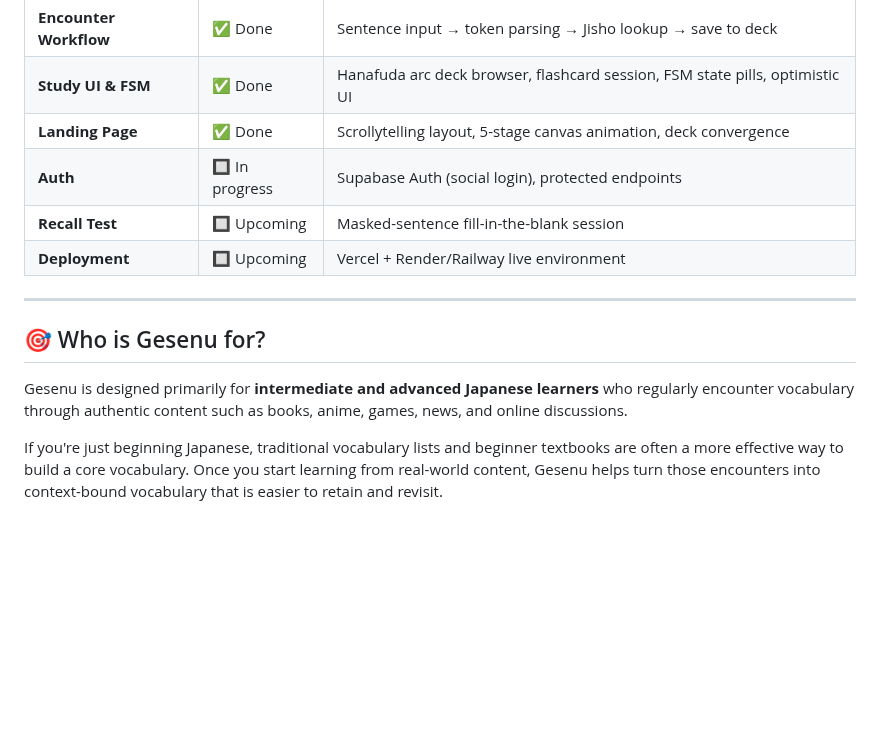
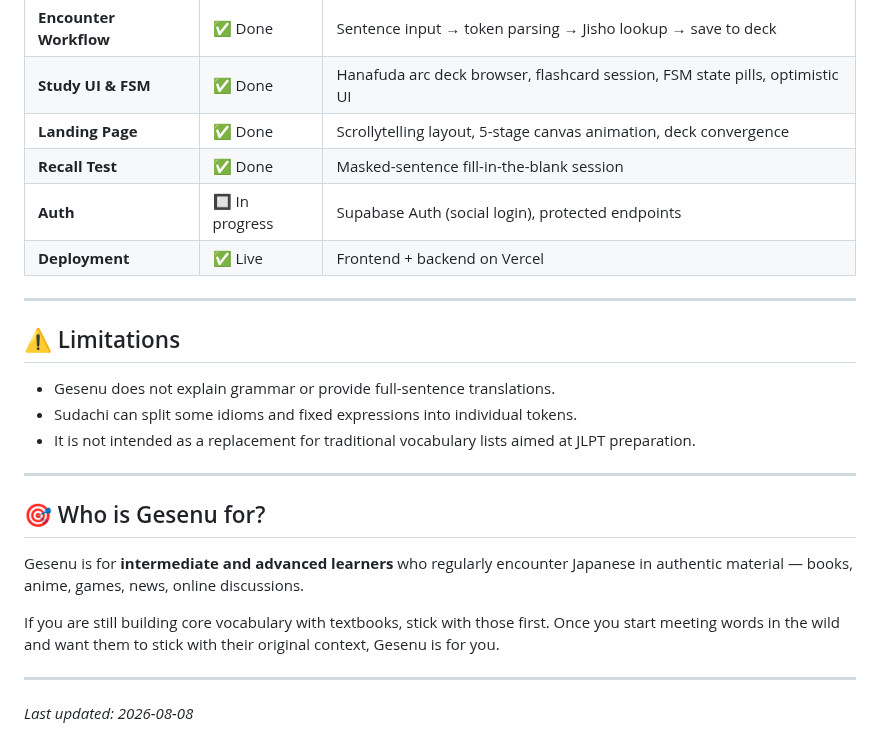
Before and after one commit to Yiu-dororong/Gesenu, a Markdown page: README.md, the part around one of its changes. GitHub-like rendering; blank space fills up the shorter version.

```diff
--- a/README.md
+++ b/README.md
@@ -60,14 +67,28 @@ Gesenu follows a simple learning loop: encounter → study → test. Capture voc
 | **Encounter Workflow** | ✅ Done | Sentence input → token parsing → Jisho lookup → save to deck |
 | **Study UI & FSM** | ✅ Done | Hanafuda arc deck browser, flashcard session, FSM state pills, optimistic UI |
 | **Landing Page** | ✅ Done | Scrollytelling layout, 5-stage canvas animation, deck convergence |
+| **Recall Test** | ✅ Done | Masked-sentence fill-in-the-blank session |
 | **Auth** | 🔲 In progress | Supabase Auth (social login), protected endpoints |
-| **Recall Test** | 🔲 Upcoming | Masked-sentence fill-in-the-blank session |
-| **Deployment** | 🔲 Upcoming | Vercel + Render/Railway live environment |
+| **Deployment** | ✅ Live | Frontend + backend on Vercel |
+
+<!-- Add a Quick Start session once containerization is done -->
+
+---
+
+## ⚠️ Limitations
+
+- Gesenu does not explain grammar or provide full-sentence translations.
+- Sudachi can split some idioms and fixed expressions into individual tokens.
+- It is not intended as a replacement for traditional vocabulary lists aimed at JLPT preparation.
 
 ---
 
 ## 🎯 Who is Gesenu for?
 
-Gesenu is designed primarily for **intermediate and advanced Japanese learners** who regularly encounter vocabulary through authentic content such as books, anime, games, news, and online discussions.
+Gesenu is for **intermediate and advanced learners** who regularly encounter Japanese in authentic material — books, anime, games, news, online discussions.
 
-If you're just beginning Japanese, traditional vocabulary lists and beginner textbooks are often a more effective way to build a core vocabulary. Once you start learning from real-world content, Gesenu helps turn those encounters into context-bound vocabulary that is easier to retain and revisit.
+If you are still building core vocabulary with textbooks, stick with those first. Once you start meeting words in the wild and want them to stick with their original context, Gesenu is for you.
+
+---
+
+*Last updated: 2026-08-08*
```
Also changed, not shown: other parts of README.md (+37 -30 lines), img/hero.png (added), 12 other files.
